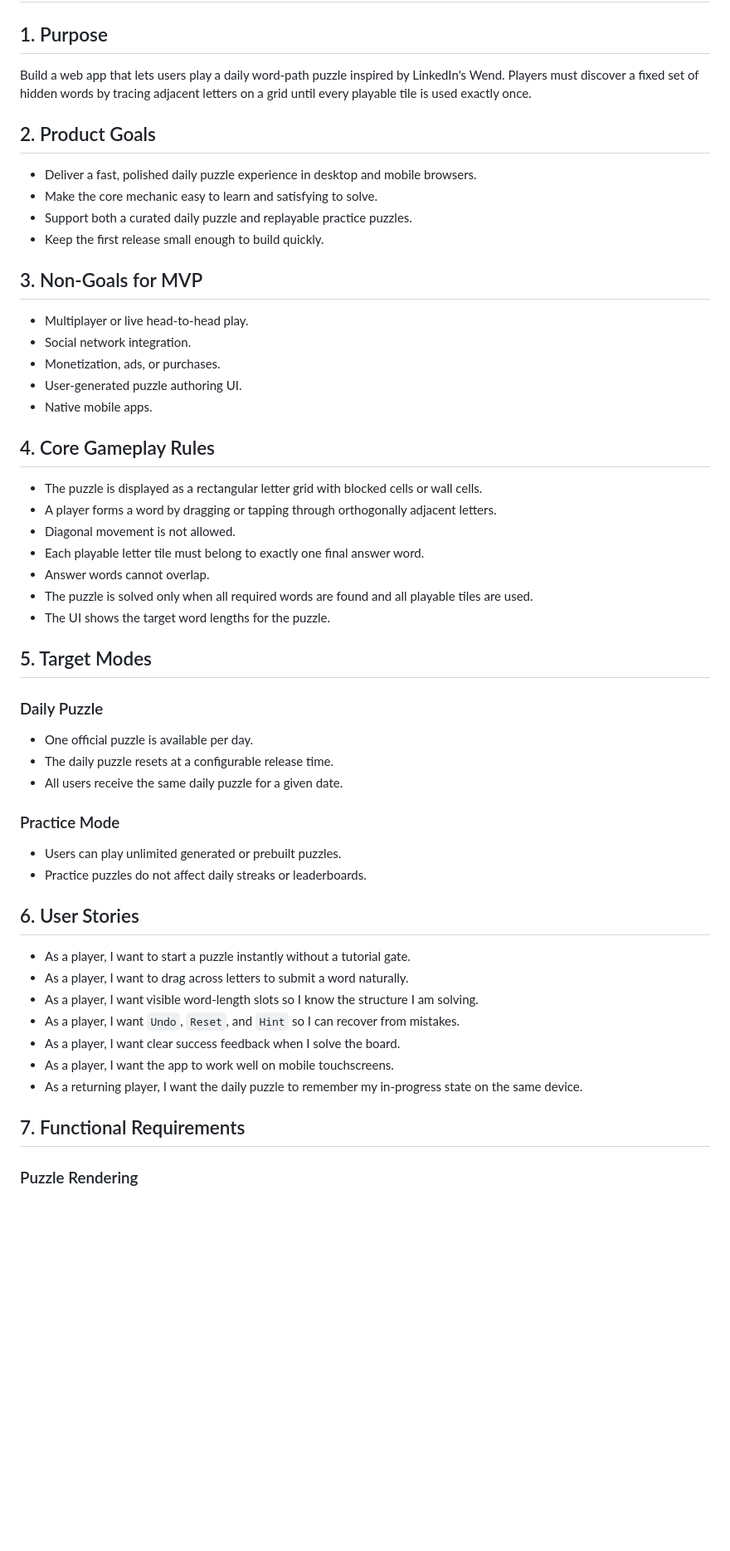
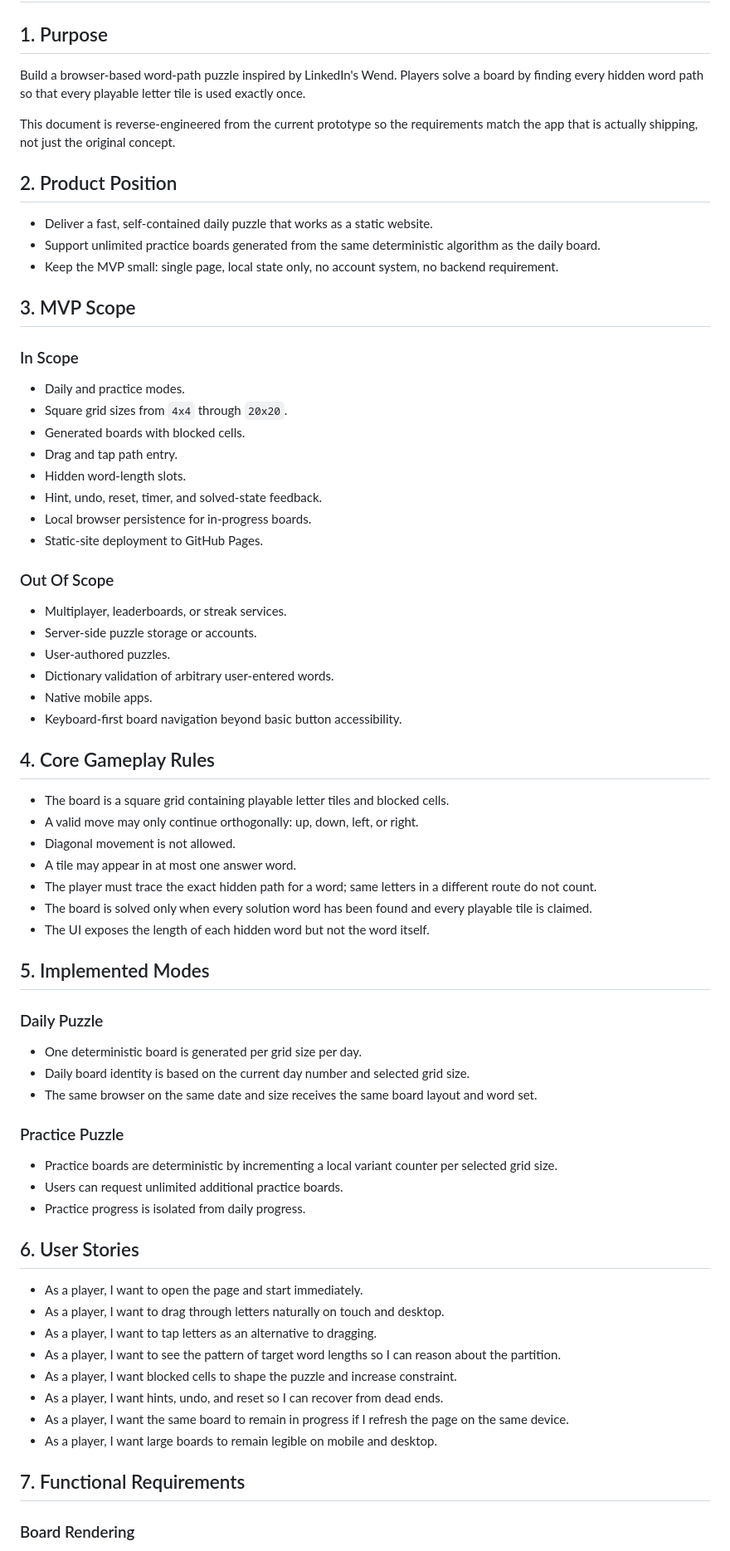
Before and after one commit to tamclaw1000/WordFinder, a Markdown page: REQUIREMENTS.md, the part around one of its changes. Shown at 83% size. GitHub-like rendering; blank space fills up the shorter version.

```diff
--- a/REQUIREMENTS.md
+++ b/REQUIREMENTS.md
@@ -2,59 +2,77 @@
 
 ## 1. Purpose
 
-Build a web app that lets users play a daily word-path puzzle inspired by LinkedIn's Wend.
-Players must discover a fixed set of hidden words by tracing adjacent letters on a grid until
-every playable tile is used exactly once.
+Build a browser-based word-path puzzle inspired by LinkedIn's Wend.
+Players solve a board by finding every hidden word path so that every playable letter tile is
+used exactly once.
 
-## 2. Product Goals
+This document is reverse-engineered from the current prototype so the requirements match the app
+that is actually shipping, not just the original concept.
 
-- Deliver a fast, polished daily puzzle experience in desktop and mobile browsers.
-- Make the core mechanic easy to learn and satisfying to solve.
-- Support both a curated daily puzzle and replayable practice puzzles.
-- Keep the first release small enough to build quickly.
+## 2. Product Position
 
-## 3. Non-Goals for MVP
+- Deliver a fast, self-contained daily puzzle that works as a static website.
+- Support unlimited practice boards generated from the same deterministic algorithm as the daily board.
+- Keep the MVP small: single page, local state only, no account system, no backend requirement.
 
-- Multiplayer or live head-to-head play.
-- Social network integration.
-- Monetization, ads, or purchases.
-- User-generated puzzle authoring UI.
+## 3. MVP Scope
+
+### In Scope
+
+- Daily and practice modes.
+- Square grid sizes from `4x4` through `20x20`.
+- Generated boards with blocked cells.
+- Drag and tap path entry.
+- Hidden word-length slots.
+- Hint, undo, reset, timer, and solved-state feedback.
+- Local browser persistence for in-progress boards.
+- Static-site deployment to GitHub Pages.
+
+### Out Of Scope
+
+- Multiplayer, leaderboards, or streak services.
+- Server-side puzzle storage or accounts.
+- User-authored puzzles.
+- Dictionary validation of arbitrary user-entered words.
 - Native mobile apps.
+- Keyboard-first board navigation beyond basic button accessibility.
 
 ## 4. Core Gameplay Rules
 
-- The puzzle is displayed as a rectangular letter grid with blocked cells or wall cells.
-- A player forms a word by dragging or tapping through orthogonally adjacent letters.
+- The board is a square grid containing playable letter tiles and blocked cells.
+- A valid move may only continue orthogonally: up, down, left, or right.
 - Diagonal movement is not allowed.
-- Each playable letter tile must belong to exactly one final answer word.
-- Answer words cannot overlap.
-- The puzzle is solved only when all required words are found and all playable tiles are used.
-- The UI shows the target word lengths for the puzzle.
+- A tile may appear in at most one answer word.
+- The player must trace the exact hidden path for a word; same letters in a different route do not count.
+- The board is solved only when every solution word has been found and every playable tile is claimed.
+- The UI exposes the length of each hidden word but not the word itself.
 
-## 5. Target Modes
+## 5. Implemented Modes
 
 ### Daily Puzzle
 
-- One official puzzle is available per day.
-- The daily puzzle resets at a configurable release time.
-- All users receive the same daily puzzle for a given date.
+- One deterministic board is generated per grid size per day.
+- Daily board identity is based on the current day number and selected grid size.
+- The same browser on the same date and size receives the same board layout and word set.
 
-### Practice Mode
+### Practice Puzzle
 
-- Users can play unlimited generated or prebuilt puzzles.
-- Practice puzzles do not affect daily streaks or leaderboards.
+- Practice boards are deterministic by incrementing a local variant counter per selected grid size.
+- Users can request unlimited additional practice boards.
+- Practice progress is isolated from daily progress.
 
 ## 6. User Stories
 
-- As a player, I want to start a puzzle instantly without a tutorial gate.
-- As a player, I want to drag across letters to submit a word naturally.
-- As a player, I want visible word-length slots so I know the structure I am solving.
-- As a player, I want `Undo`, `Reset`, and `Hint` so I can recover from mistakes.
-- As a player, I want clear success feedback when I solve the board.
-- As a player, I want the app to work well on mobile touchscreens.
-- As a returning player, I want the daily puzzle to remember my in-progress state on the same device.
+- As a player, I want to open the page and start immediately.
+- As a player, I want to drag through letters naturally on touch and desktop.
+- As a player, I want to tap letters as an alternative to dragging.
+- As a player, I want to see the pattern of target word lengths so I can reason about the partition.
+- As a player, I want blocked cells to shape the puzzle and increase constraint.
+- As a player, I want hints, undo, and reset so I can recover from dead ends.
+- As a player, I want the same board to remain in progress if I refresh the page on the same device.
+- As a player, I want large boards to remain legible on mobile and desktop.
 
 ## 7. Functional Requirements
 
-### Puzzle Rendering
+### Board Rendering
 
```
Also changed, not shown: other parts of REQUIREMENTS.md (+118 -67 lines).
